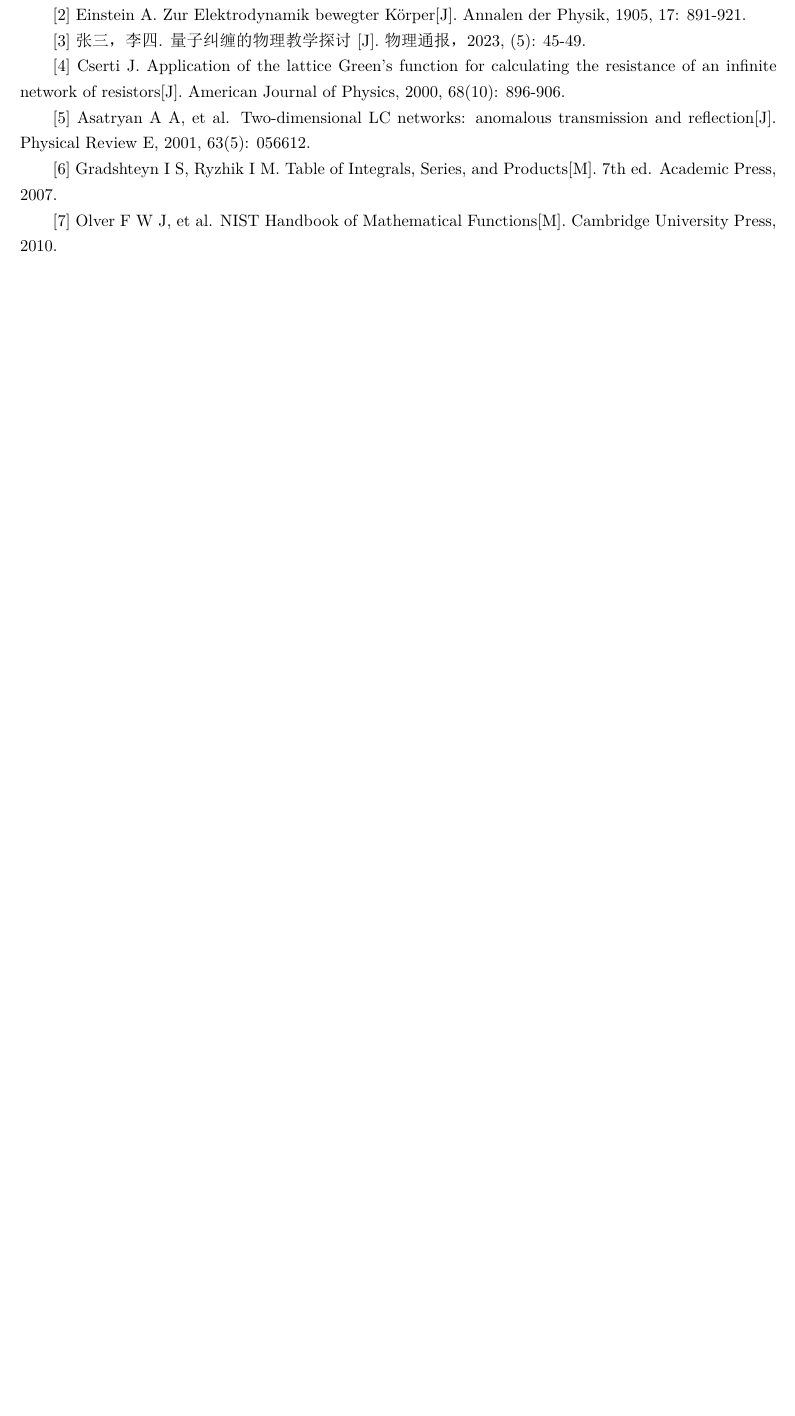
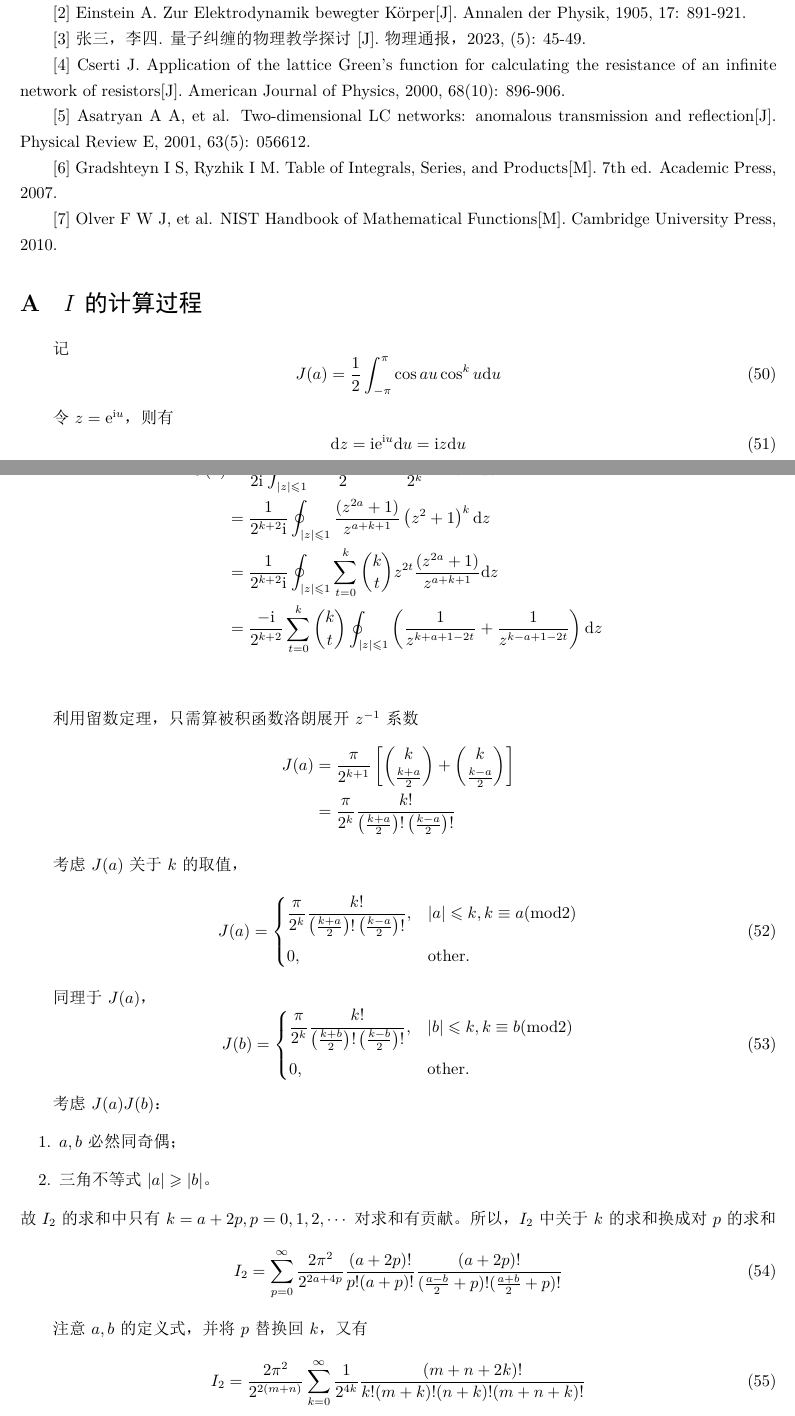
Before and after one commit to Xiaotao-Wang/electronic_paper, a LaTeX paper (total.tex): part of page 9 of 13 before the commit and two parts of pages 9 and 10 of 14 after it, the two joined at a grey line, cut so that both start at the same text, the shorter picture padded with empty space. The pictures show the PDF file total.pdf that the author committed with the source.

Commit message:
增添了一部分附录留数定理计算过程

```diff
--- a/total.tex
+++ b/total.tex
@@ -579,3 +578,10 @@ and reflection[J]. Physical Review E, 2001, 63(5): 056612.
 
 % ==================== 附录 ====================
 \appendix
+\section{$I$的计算过程}\label{A}
+记
+\begin{equation}
+  J(a)=\dfrac{1}{2}\int_{-\pi}^\pi\cos au\cos^ku\di u
+\end{equation}
+
+令$z=\e{\ii u}$，则有
@@ -582,3 +594,56 @@ and reflection[J]. Physical Review E, 2001, 63(5): 056612.
+  &=\dfrac{1}{2^{k+2}\ii}\oint_{|z|\leqslant1}\sum_{t=0}^{k}\binom{k}{t}z^{2t}\dfrac{\left(z^{2a}+1\right)}{z^{a+k+1}}\di z\\
+  &=\dfrac{-\ii}{2^{k+2}}\sum_{t=0}^{k}\binom{k}{t}\oint_{|z|\leqslant1}\left(\dfrac{1}{z^{k+a+1-2t}}+\dfrac{1}{z^{k-a+1-2t}}\right)\di z\\
+\end{align*}
+
+利用留数定理，只需算被积函数洛朗展开$z^{-1}$系数
+\begin{align*}
+  J(a)&=\dfrac{\pi}{2^{k+1}}\left[\binom{k}{\frac{k+a}{2}}+\binom{k}{\frac{k-a}{2}}\right]\\
+  &=\dfrac{\pi}{2^k}\dfrac{k!}{\left(\frac{k+a}{2}\right)!\left(\frac{k-a}{2}\right)!}
+\end{align*}
+
+考虑$J(a)$关于$k$的取值，
+\begin{equation}
+  J(a)=
+  \begin{dcases}
+    \dfrac{\pi}{2^k}\dfrac{k!}{\left(\frac{k+a}{2}\right)!\left(\frac{k-a}{2}\right)!},&|a|\leqslant k,k\equiv a(\text{mod}2)\\
+    0,&\text{other}.
+  \end{dcases}
+\end{equation}
+
+同理于$J(a)$，
+\begin{equation}
+  J(b)=
+  \begin{dcases}
+    \dfrac{\pi}{2^k}\dfrac{k!}{\left(\frac{k+b}{2}\right)!\left(\frac{k-b}{2}\right)!},&|b|\leqslant k,k\equiv b(\text{mod}2)\\
+    0,&\text{other}.
+  \end{dcases}
+\end{equation}
+
+考虑$J(a)J(b)$：
+\begin{enumerate}
+  \item $a,b$必然同奇偶；
+  \item 三角不等式$|a|\geqslant|b|$。
+\end{enumerate}
+故$I_2$的求和中只有$k=a+2p,p=0,1,2,\cdots$对求和有贡献。所以，$I_2$中关于$k$的求和换成对$p$的求和
+\begin{align}
+  I_2=\sum_{p=0}^{\infty}\dfrac{2\pi^2}{2^{2a+4p}}\dfrac{(a+2p)!}{p!(a+p)!}\dfrac{(a+2p)!}{(\frac{a-b}{2}+p)!(\frac{a+b}{2}+p)!}
+\end{align}
+
+注意$a,b$的定义式，并将$p$替换回$k$，又有
+\begin{equation}
+  I_2=\dfrac{2\pi^2}{2^{2(m+n)}}\sum_{k=0}^{\infty}\dfrac{1}{2^{4k}}\dfrac{(m+n+2k)!}{k!(m+k)!(n+k)!(m+n+k)!}
+\end{equation}
+
+结合$I_1,I_2$的表达式，得出积分$I$的级数为
+\begin{align*}
+  I&=I_1-I_2\\
+  &=2\pi^2\sum_{k=0}^{\infty}\dfrac{1}{2^{4k}}\left[\left(\dfrac{(2k)!}{k!k!}\right)^2\right.\\
+  &\left.-\dfrac{(m+n+2k)!^2}{2^{2(m+n)}k!(m+k)!(n+k)!(m+n+k)!}\right]
+\end{align*}
+
+
+
+
 
 \section{$J_n(B)$ 的完整推导}
 
```
Also changed, not shown: m的渐进行为.png (added), total.pdf, 增长率分析.png (added), total.tex (17 more changed lines).
